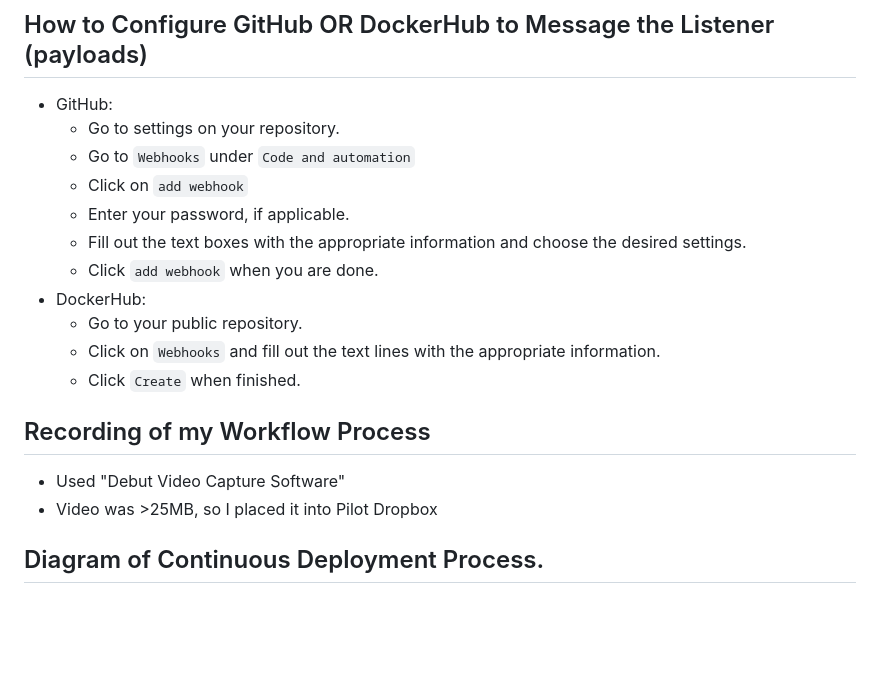
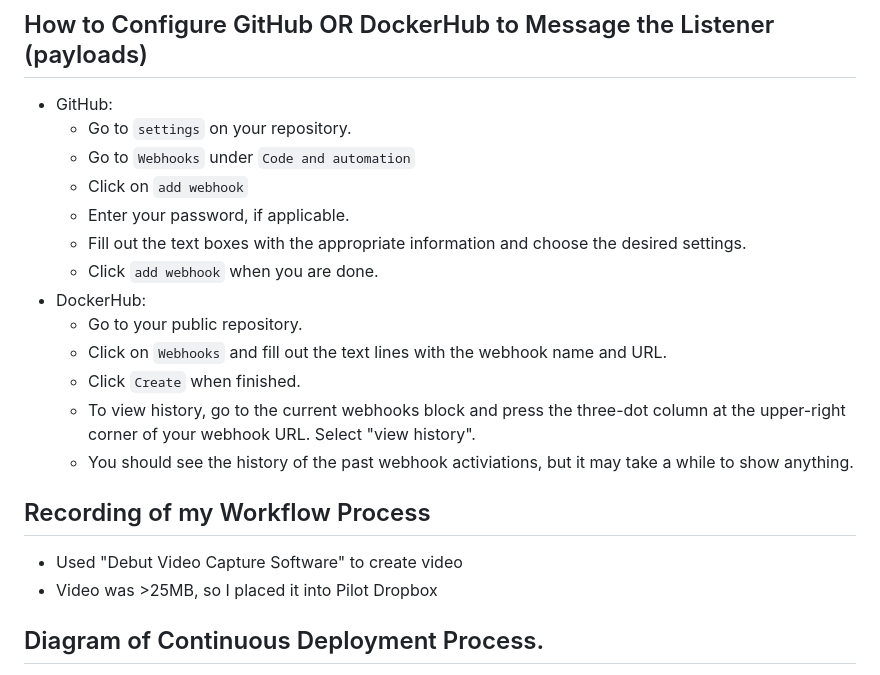
Before and after one commit to WSU-kduncan/3120-cicd-iwatsukikevin, a Markdown page: README-CD.MD, the part around the change printed below. Rendered like a GitHub page; blank space fills up the shorter version.

```diff
--- a/README-CD.MD
+++ b/README-CD.MD
@@ -47,7 +49,7 @@
 - Where it should be on my instance if someone wanted to use my setup: The webhook command that was installed before uses the path to the hook configuration file to run the listener. Therefore, the webhook file should be located in whatever public directory is convenient for the user.
 ## How to Configure GitHub OR DockerHub to Message the Listener (payloads)
 - GitHub:
-  - Go to settings on your repository.
+  - Go to `settings` on your repository.
   - Go to `Webhooks` under `Code and automation`
   - Click on `add webhook`
   - Enter your password, if applicable.
@@ -55,10 +57,12 @@
   - Click `add webhook` when you are done.
 - DockerHub:
   - Go to your public repository.
-  - Click on `Webhooks` and fill out the text lines with the appropriate information.
+  - Click on `Webhooks` and fill out the text lines with the webhook name and URL.
   - Click `Create` when finished.
+  - To view history, go to the current webhooks block and press the three-dot column at the upper-right corner of your webhook URL. Select "view history".
+  - You should see the history of the past webhook activiations, but it may take a while to show anything.
 ## Recording of my Workflow Process
-- Used "Debut Video Capture Software"
+- Used "Debut Video Capture Software" to create video
 - Video was >25MB, so I placed it into Pilot Dropbox
 ## Diagram of Continuous Deployment Process.
 - !(image_name)[url]
```
Also changed, not shown: other parts of README-CD.MD (+8 -6 lines).
